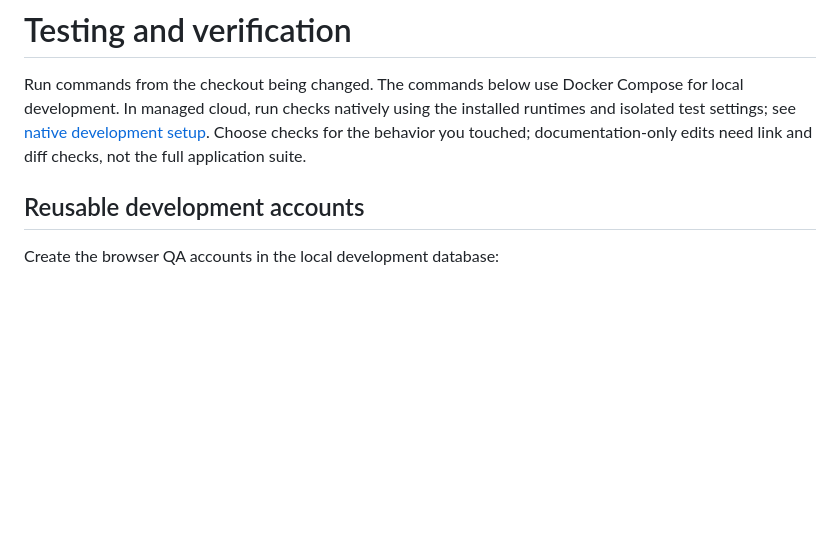
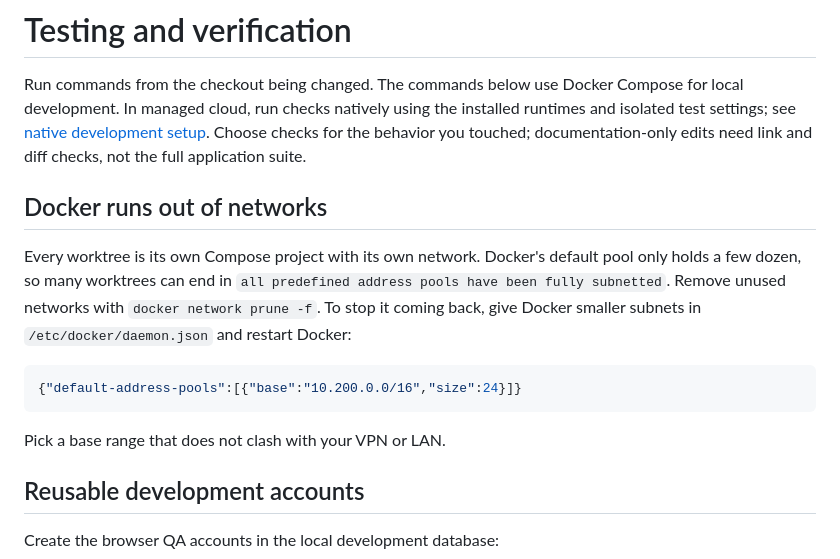
Before and after one commit to JarrodNB/resume_project, a Markdown page: docs/testing.md, the part around the change. GitHub-like rendering; blank space fills up the shorter version.

Commit message:
Document Docker network pool exhaustion fix
Co-Authored-By: Claude Sonnet 5.5 <noreply@anthropic.com>

````diff
--- a/docs/testing.md
+++ b/docs/testing.md
@@ -5,6 +5,19 @@ for local development. In managed cloud, run checks natively using the installed
 runtimes and isolated test settings; see [native development setup](native-development.md).
 Choose checks for the behavior you touched; documentation-only edits need link and diff
 checks, not the full application suite.
+
+## Docker runs out of networks
+
+Every worktree is its own Compose project with its own network. Docker's default pool only
+holds a few dozen, so many worktrees can end in `all predefined address pools have been
+fully subnetted`. Remove unused networks with `docker network prune -f`. To stop it coming
+back, give Docker smaller subnets in `/etc/docker/daemon.json` and restart Docker:
+
+```json
+{"default-address-pools":[{"base":"10.200.0.0/16","size":24}]}
+```
+
+Pick a base range that does not clash with your VPN or LAN.
 
 ## Reusable development accounts
 
````
